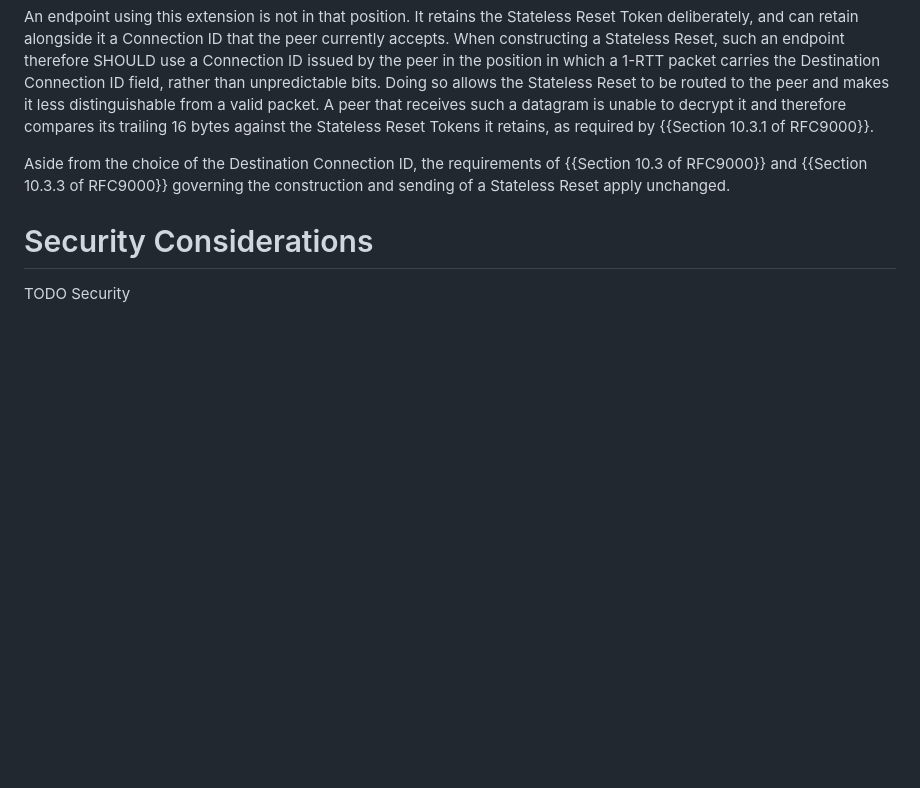
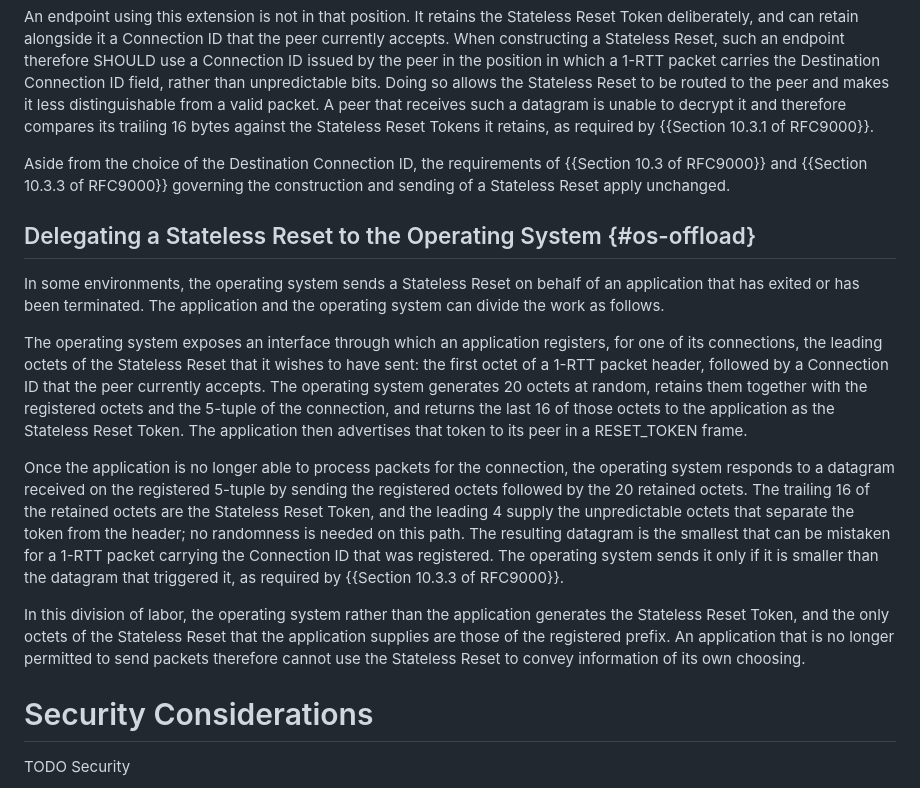
Before and after one commit to kazuho/draft-kazuho-quic-delegated-stateless-reset, a Markdown page: draft-kazuho-quic-reset-token-frame.md, the part around the change. Rendered like a GitHub page; blank space fills up the shorter version.

Commit message:
clarify how the app and the OS might split labor

```diff
--- a/draft-kazuho-quic-reset-token-frame.md
+++ b/draft-kazuho-quic-reset-token-frame.md
@@ -186,6 +186,38 @@ Aside from the choice of the Destination Connection ID, the requirements of
 construction and sending of a Stateless Reset apply unchanged.
 
 
+## Delegating a Stateless Reset to the Operating System {#os-offload}
+
+In some environments, the operating system sends a Stateless Reset on behalf of
+an application that has exited or has been terminated. The application and the
+operating system can divide the work as follows.
+
+The operating system exposes an interface through which an application
+registers, for one of its connections, the leading octets of the Stateless Reset
+that it wishes to have sent: the first octet of a 1-RTT packet header, followed
+by a Connection ID that the peer currently accepts. The operating system
+generates 20 octets at random, retains them together with the registered octets
+and the 5-tuple of the connection, and returns the last 16 of those octets to
+the application as the Stateless Reset Token. The application then advertises
+that token to its peer in a RESET_TOKEN frame.
+
+Once the application is no longer able to process packets for the connection,
+the operating system responds to a datagram received on the registered 5-tuple
+by sending the registered octets followed by the 20 retained octets. The
+trailing 16 of the retained octets are the Stateless Reset Token, and the
+leading 4 supply the unpredictable octets that separate the token from the
+header; no randomness is needed on this path. The resulting datagram is the
+smallest that can be mistaken for a 1-RTT packet carrying the Connection ID that
+was registered. The operating system sends it only if it is smaller than the
+datagram that triggered it, as required by {{Section 10.3.3 of RFC9000}}.
+
+In this division of labor, the operating system rather than the application
+generates the Stateless Reset Token, and the only octets of the Stateless Reset
+that the application supplies are those of the registered prefix. An application
+that is no longer permitted to send packets therefore cannot use the Stateless
+Reset to convey information of its own choosing.
+
+
 # Security Considerations
 
 TODO Security
```
